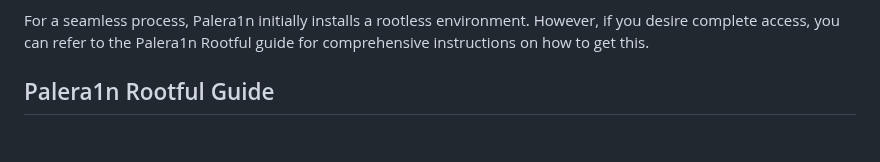
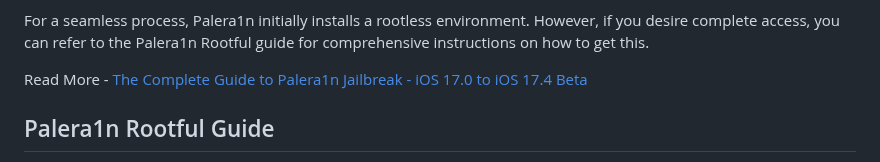
Before and after one commit to iOS17/Jailbreak, a Markdown page: README.md, the part around the change. Rendered like a GitHub page; blank space fills up the shorter version.

Commit message:
Palera1n jailbreak Guide for iOS 17.4 - iOS 17.md
iOS 17.4 beta and iOS 17.1, iOS 17.2, iOS 17.3 Palera1n Jailbreak compatibility guide updated. https://github.com/iOS17/Palera1n-Jailbreak/

```diff
--- a/README.md
+++ b/README.md
@@ -43,6 +43,8 @@ To jailbreak your iOS 17 device, you'll need to utilize the Palera1n tool or any
 **At present, there are no other workable methods available for jailbreaking iOS 16 to iOS 17. Be cautious of misleading information on other platforms, as claims about jailbreaking iOS 16 - 17 through other means are false and non-existent.**
 
 For a seamless process, Palera1n initially installs a rootless environment. However, if you desire complete access, you can refer to the Palera1n Rootful guide for comprehensive instructions on how to get this.
+
+Read More - [The Complete Guide to Palera1n Jailbreak - iOS 17.0 to iOS 17.4 Beta](https://github.com/iOS17/Palera1n-Jailbreak/)
 
 ## Palera1n Rootful Guide
 
```
